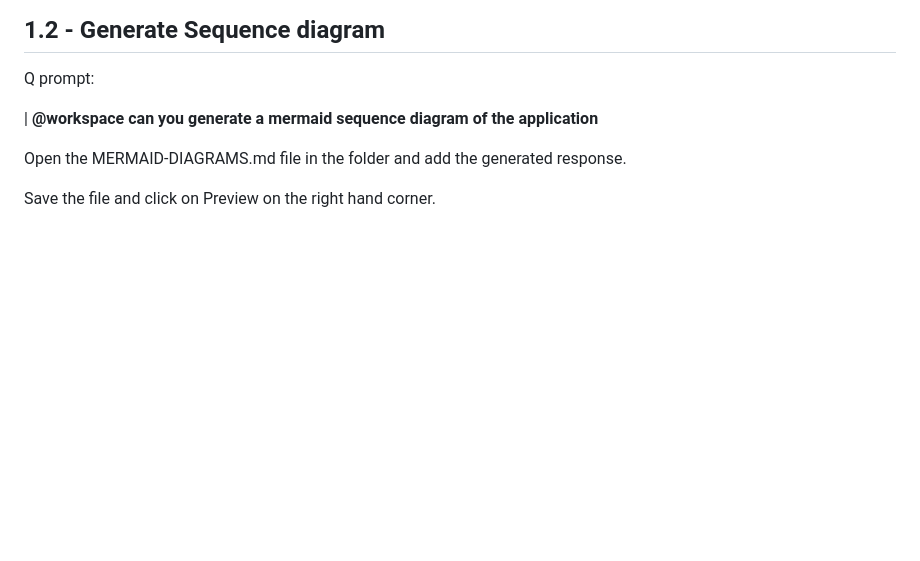
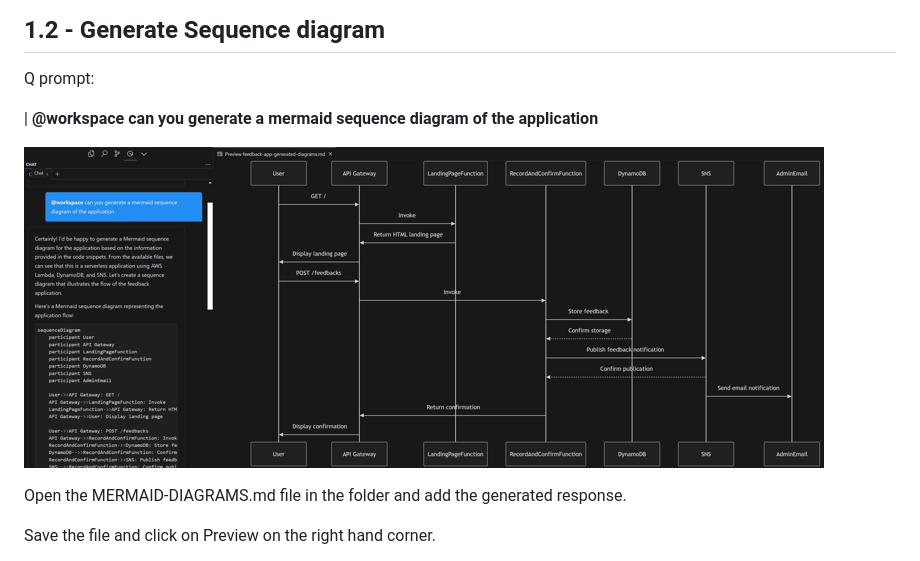
Before and after one commit to welcloud-io/wio-from-diagram-to-code-with-amazon-q-developer, a Markdown page: _playground/README.md, the part around the change. Rendered like a GitHub page; pictures changed too: screenshots/mermaid-sequencce-diagram.png (added); blank space fills up the shorter version.

Commit message:
add sequence diagram screenshot

```diff
--- a/_playground/README.md
+++ b/_playground/README.md
@@ -53,6 +53,8 @@ Click on preview, to preview .md file
 Q prompt:
 
 | **@workspace can you generate a mermaid sequence diagram of the application**
+
+![test](../screenshots/mermaid-sequencce-diagram.png)
 
 Open the MERMAID-DIAGRAMS.md file in the folder and add the generated response.
 
```
